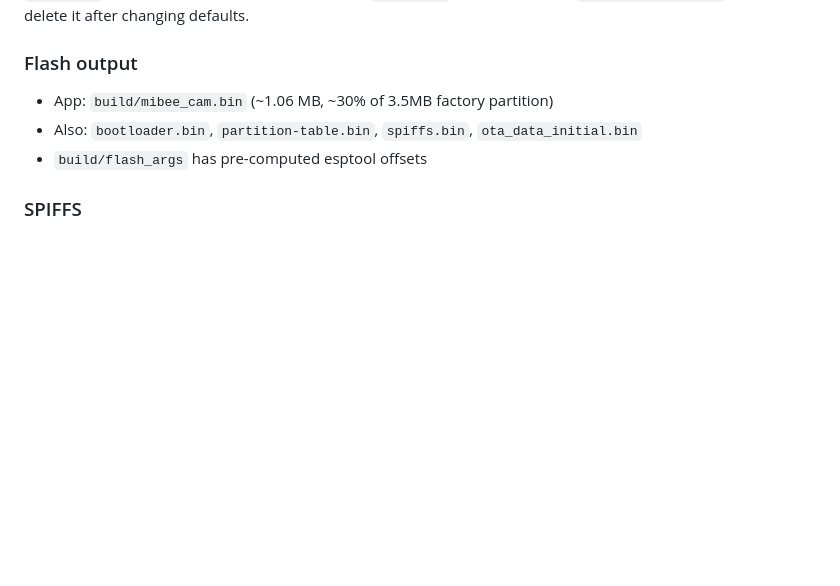
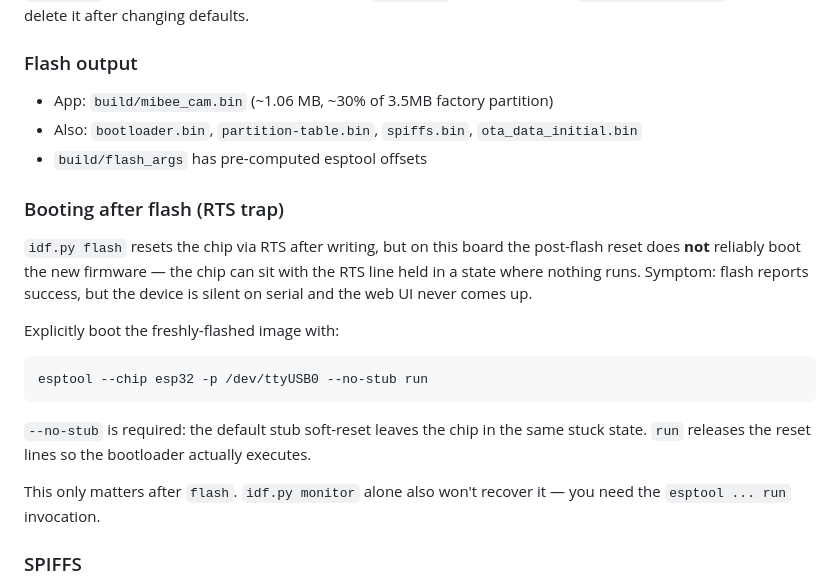
Before and after one commit to Mi-Bee-Studio/ai-thinker-esp32-cam, a Markdown page: AGENTS.md, the part around the change. Rendered like a GitHub page; blank space fills up the shorter version.

Commit message:
docs(AGENTS): re-add 'Booting after flash' RTS trap gotcha
The team's unified-API AGENTS.md rewrite (91ca8df) dropped the
post-flash boot gotcha. Without it, idf.py flash appears to succeed
but the chip sits stuck — only esptool --no-stub run actually boots
the new image.

````diff
--- a/AGENTS.md
+++ b/AGENTS.md
@@ -128,6 +128,20 @@ rm sdkconfig && idf.py set-target esp32 && idf.py build
 - Also: `bootloader.bin`, `partition-table.bin`, `spiffs.bin`, `ota_data_initial.bin`
 - `build/flash_args` has pre-computed esptool offsets
 
+### Booting after flash (RTS trap)
+
+`idf.py flash` resets the chip via RTS after writing, but on this board the post-flash reset does **not** reliably boot the new firmware — the chip can sit with the RTS line held in a state where nothing runs. Symptom: flash reports success, but the device is silent on serial and the web UI never comes up.
+
+Explicitly boot the freshly-flashed image with:
+
+```bash
+esptool --chip esp32 -p /dev/ttyUSB0 --no-stub run
+```
+
+`--no-stub` is required: the default stub soft-reset leaves the chip in the same stuck state. `run` releases the reset lines so the bootloader actually executes.
+
+This only matters after `flash`. `idf.py monitor` alone also won't recover it — you need the `esptool ... run` invocation.
+
 ### SPIFFS
 
 `spiffs_create_partition_image(spiffs main/web_ui FLASH_IN_PROJECT)` in root `CMakeLists.txt` auto-packages `main/web_ui/` into `build/spiffs.bin` at build time.
````
